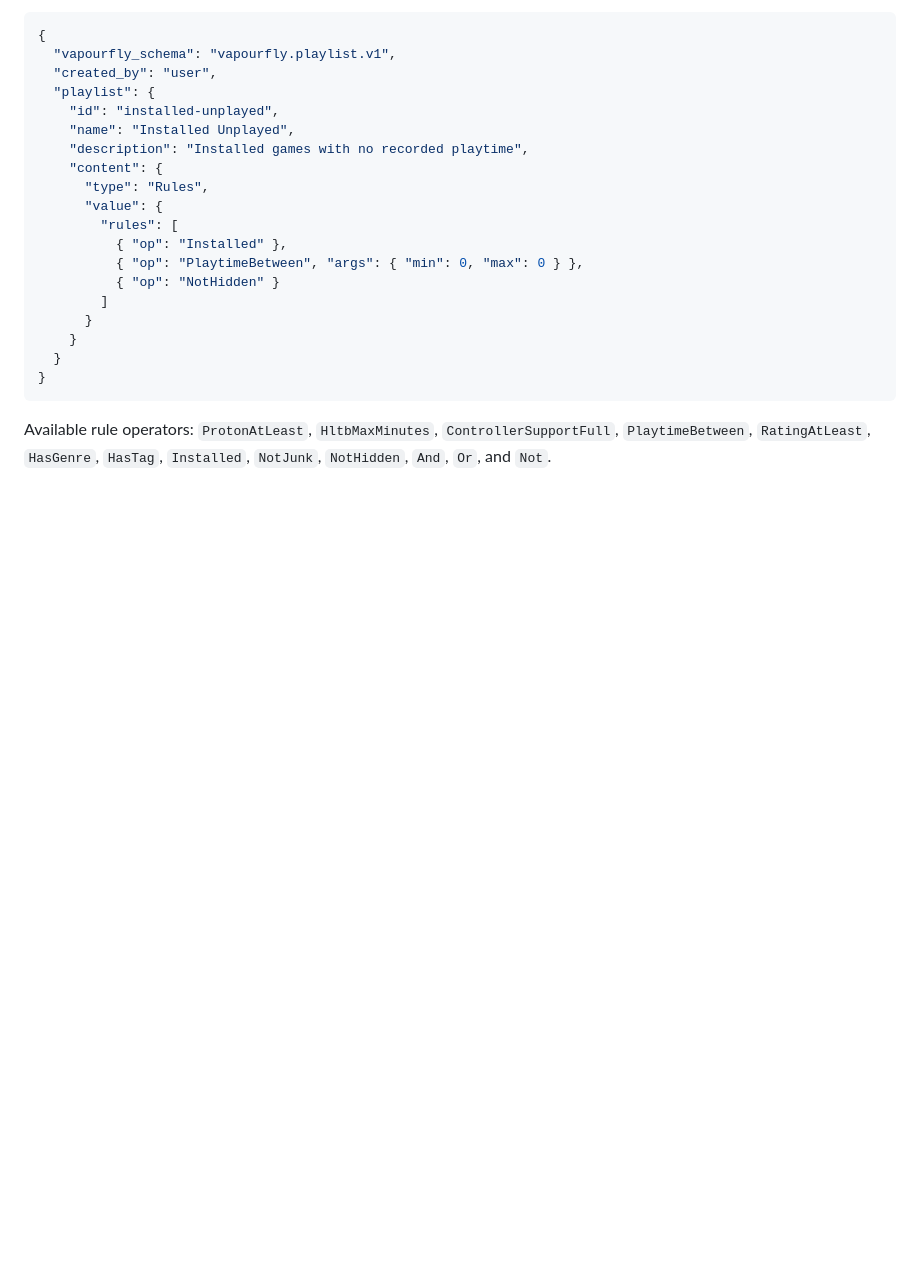
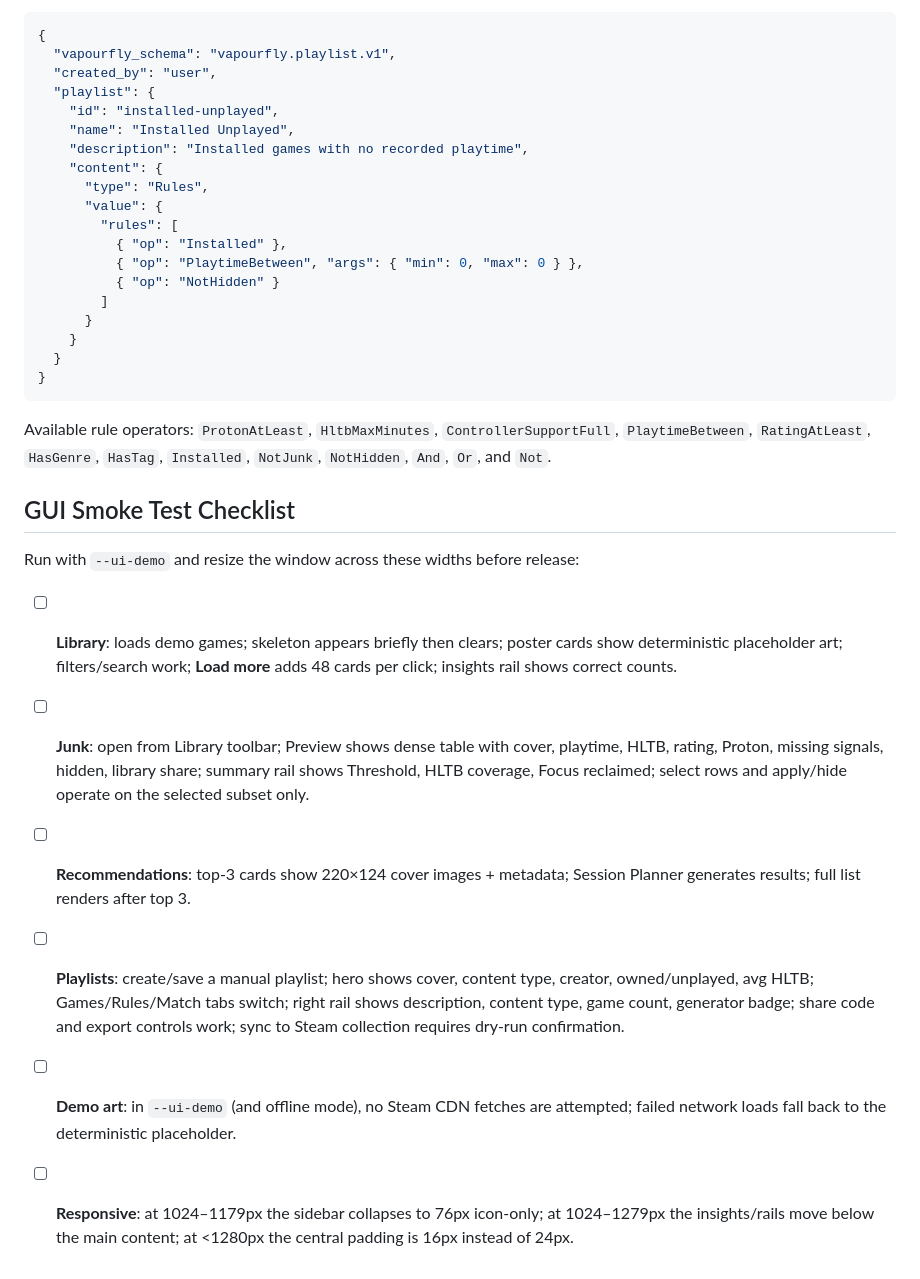
Before and after one commit to thedavidweng/vapourfly, a Markdown page: docs/FEATURES.md, the part around one of its changes. Drawn GitHub-style; blank space fills up the shorter version.

```diff
--- a/docs/FEATURES.md
+++ b/docs/FEATURES.md
@@ -138,3 +138,14 @@ Rule playlist:
 Available rule operators: `ProtonAtLeast`, `HltbMaxMinutes`,
 `ControllerSupportFull`, `PlaytimeBetween`, `RatingAtLeast`, `HasGenre`,
 `HasTag`, `Installed`, `NotJunk`, `NotHidden`, `And`, `Or`, and `Not`.
+
+## GUI Smoke Test Checklist
+
+Run with `--ui-demo` and resize the window across these widths before release:
+
+- [ ] **Library**: loads demo games; skeleton appears briefly then clears; poster cards show deterministic placeholder art; filters/search work; **Load more** adds 48 cards per click; insights rail shows correct counts.
+- [ ] **Junk**: open from Library toolbar; Preview shows dense table with cover, playtime, HLTB, rating, Proton, missing signals, hidden, library share; summary rail shows Threshold, HLTB coverage, Focus reclaimed; select rows and apply/hide operate on the selected subset only.
+- [ ] **Recommendations**: top-3 cards show 220×124 cover images + metadata; Session Planner generates results; full list renders after top 3.
+- [ ] **Playlists**: create/save a manual playlist; hero shows cover, content type, creator, owned/unplayed, avg HLTB; Games/Rules/Match tabs switch; right rail shows description, content type, game count, generator badge; share code and export controls work; sync to Steam collection requires dry-run confirmation.
+- [ ] **Demo art**: in `--ui-demo` (and offline mode), no Steam CDN fetches are attempted; failed network loads fall back to the deterministic placeholder.
+- [ ] **Responsive**: at 1024–1179px the sidebar collapses to 76px icon-only; at 1024–1279px the insights/rails move below the main content; at <1280px the central padding is 16px instead of 24px.
```
Also changed, not shown: other parts of docs/FEATURES.md (+6 -6 lines).
